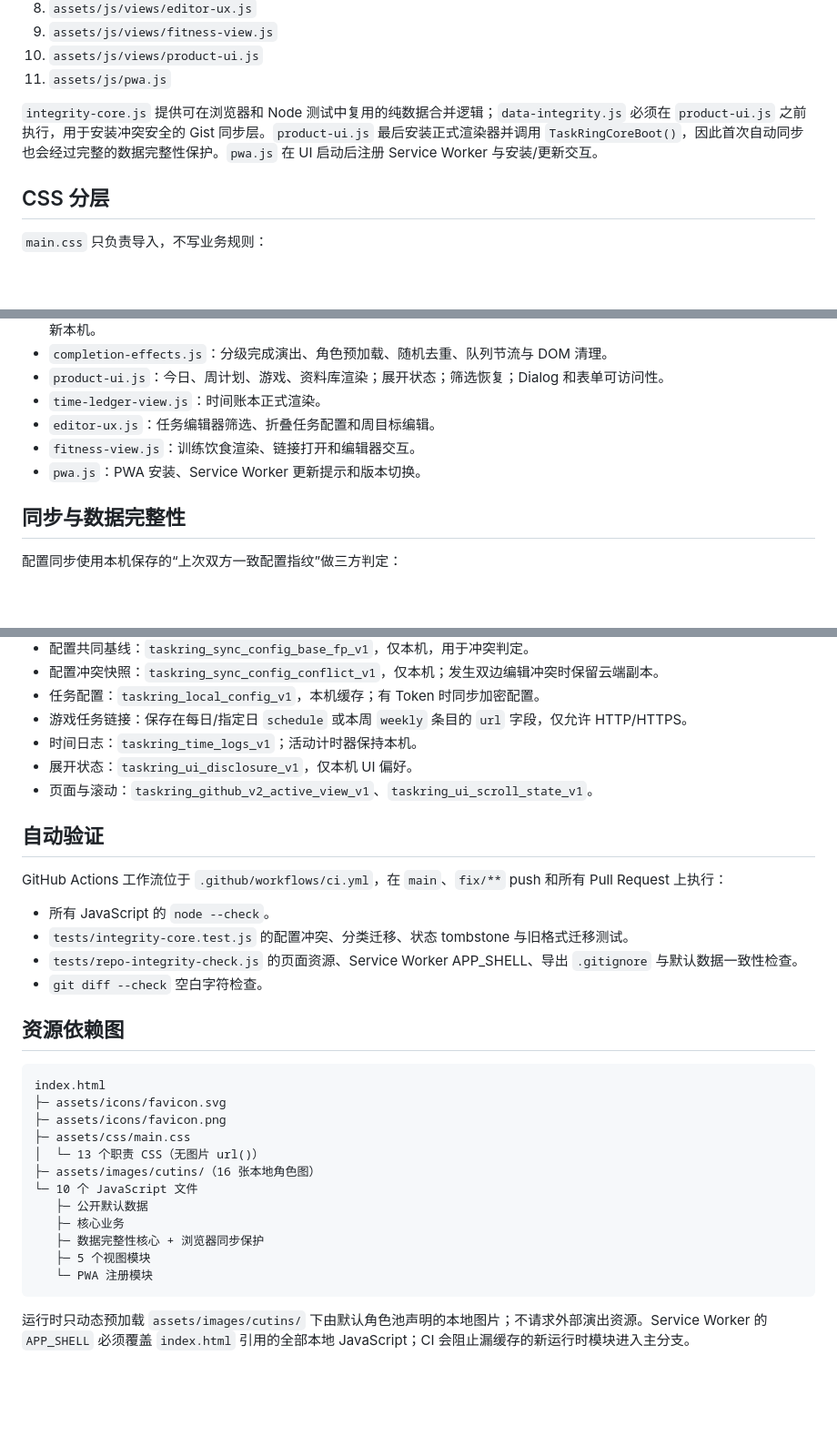
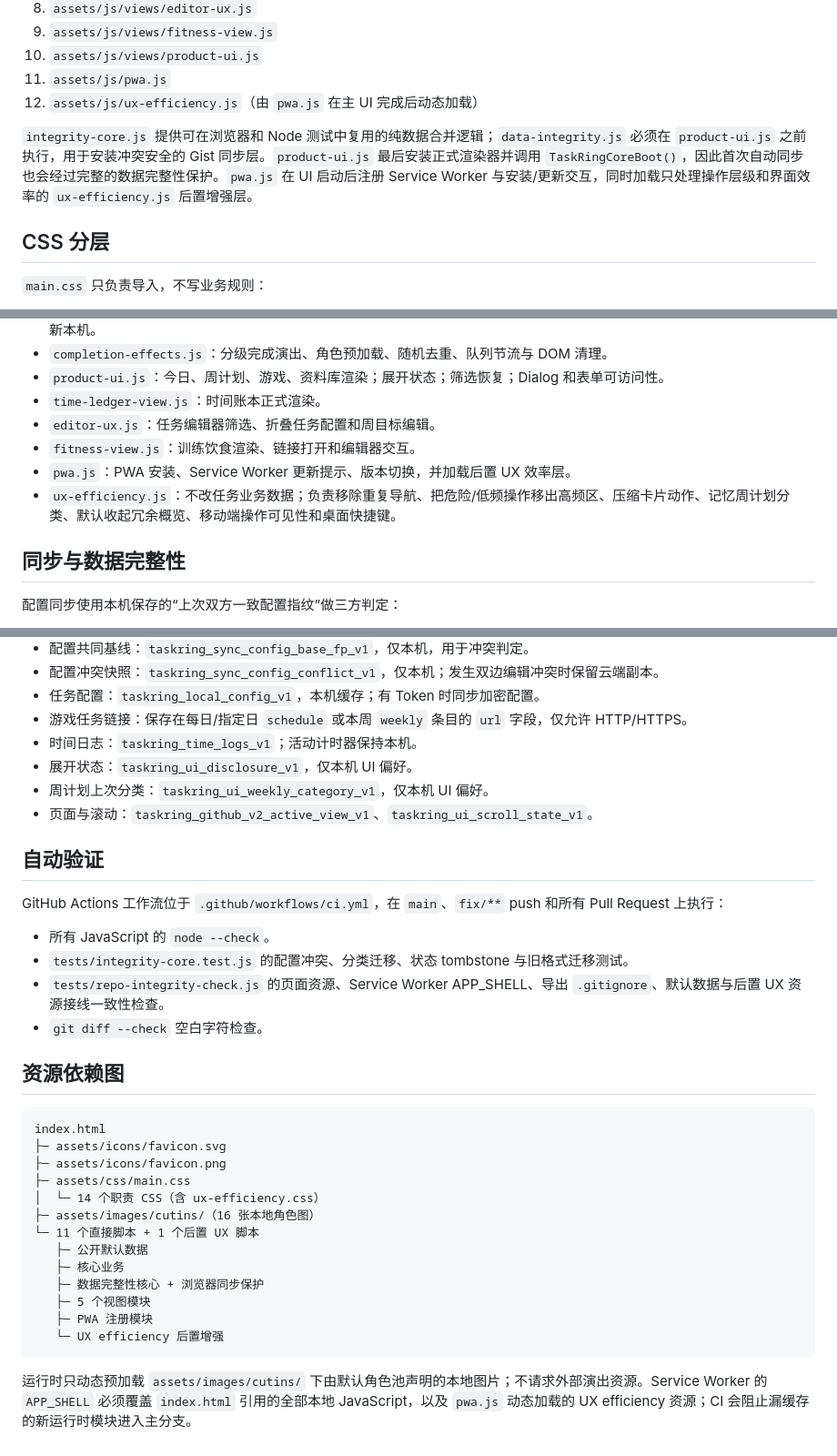
Before and after one commit to Inertia77/task-ring, a Markdown page: docs/STRUCTURE.md, 3 parts joined by grey strips. Shown at 91% size. Rendered like a GitHub page; blank space fills up the shorter version.

Commit message:
docs: document UX efficiency layer

````diff
--- a/docs/STRUCTURE.md
+++ b/docs/STRUCTURE.md
@@ -15,8 +15,9 @@
 9. `assets/js/views/fitness-view.js`
 10. `assets/js/views/product-ui.js`
 11. `assets/js/pwa.js`
+12. `assets/js/ux-efficiency.js`（由 `pwa.js` 在主 UI 完成后动态加载）
 
-`integrity-core.js` 提供可在浏览器和 Node 测试中复用的纯数据合并逻辑；`data-integrity.js` 必须在 `product-ui.js` 之前执行，用于安装冲突安全的 Gist 同步层。`product-ui.js` 最后安装正式渲染器并调用 `TaskRingCoreBoot()`，因此首次自动同步也会经过完整的数据完整性保护。`pwa.js` 在 UI 启动后注册 Service Worker 与安装/更新交互。
+`integrity-core.js` 提供可在浏览器和 Node 测试中复用的纯数据合并逻辑；`data-integrity.js` 必须在 `product-ui.js` 之前执行，用于安装冲突安全的 Gist 同步层。`product-ui.js` 最后安装正式渲染器并调用 `TaskRingCoreBoot()`，因此首次自动同步也会经过完整的数据完整性保护。`pwa.js` 在 UI 启动后注册 Service Worker 与安装/更新交互，同时加载只处理操作层级和界面效率的 `ux-efficiency.js` 后置增强层。
 
 ## CSS 分层
 
@@ -51,7 +53,8 @@
 - `time-ledger-view.js`：时间账本正式渲染。
 - `editor-ux.js`：任务编辑器筛选、折叠任务配置和周目标编辑。
 - `fitness-view.js`：训练饮食渲染、链接打开和编辑器交互。
-- `pwa.js`：PWA 安装、Service Worker 更新提示和版本切换。
+- `pwa.js`：PWA 安装、Service Worker 更新提示、版本切换，并加载后置 UX 效率层。
+- `ux-efficiency.js`：不改任务业务数据；负责移除重复导航、把危险/低频操作移出高频区、压缩卡片动作、记忆周计划分类、默认收起冗余概览、移动端操作可见性和桌面快捷键。
 
 ## 同步与数据完整性
 
@@ -75,6 +78,7 @@
 - 游戏任务链接：保存在每日/指定日 `schedule` 或本周 `weekly` 条目的 `url` 字段，仅允许 HTTP/HTTPS。
 - 时间日志：`taskring_time_logs_v1`；活动计时器保持本机。
 - 展开状态：`taskring_ui_disclosure_v1`，仅本机 UI 偏好。
+- 周计划上次分类：`taskring_ui_weekly_category_v1`，仅本机 UI 偏好。
 - 页面与滚动：`taskring_github_v2_active_view_v1`、`taskring_ui_scroll_state_v1`。
 
 ## 自动验证
@@ -83,7 +87,7 @@ GitHub Actions 工作流位于 `.github/workflows/ci.yml`，在 `main`、`fix/**
 
 - 所有 JavaScript 的 `node --check`。
 - `tests/integrity-core.test.js` 的配置冲突、分类迁移、状态 tombstone 与旧格式迁移测试。
-- `tests/repo-integrity-check.js` 的页面资源、Service Worker APP_SHELL、导出 `.gitignore` 与默认数据一致性检查。
+- `tests/repo-integrity-check.js` 的页面资源、Service Worker APP_SHELL、导出 `.gitignore`、默认数据与后置 UX 资源接线一致性检查。
 - `git diff --check` 空白字符检查。
 
 ## 资源依赖图
@@ -93,14 +97,15 @@ index.html
 ├─ assets/icons/favicon.svg
 ├─ assets/icons/favicon.png
 ├─ assets/css/main.css
-│  └─ 13 个职责 CSS（无图片 url()）
+│  └─ 14 个职责 CSS（含 ux-efficiency.css）
 ├─ assets/images/cutins/（16 张本地角色图）
-└─ 10 个 JavaScript 文件
+└─ 11 个直接脚本 + 1 个后置 UX 脚本
    ├─ 公开默认数据
    ├─ 核心业务
    ├─ 数据完整性核心 + 浏览器同步保护
    ├─ 5 个视图模块
-   └─ PWA 注册模块
+   ├─ PWA 注册模块
+   └─ UX efficiency 后置增强
 ```
 
-运行时只动态预加载 `assets/images/cutins/` 下由默认角色池声明的本地图片；不请求外部演出资源。Service Worker 的 `APP_SHELL` 必须覆盖 `index.html` 引用的全部本地 JavaScript；CI 会阻止漏缓存的新运行时模块进入主分支。
+运行时只动态预加载 `assets/images/cutins/` 下由默认角色池声明的本地图片；不请求外部演出资源。Service Worker 的 `APP_SHELL` 必须覆盖 `index.html` 引用的全部本地 JavaScript，以及 `pwa.js` 动态加载的 UX efficiency 资源；CI 会阻止漏缓存的新运行时模块进入主分支。
````
Also changed, not shown: other parts of docs/STRUCTURE.md (+1 -0 lines).
